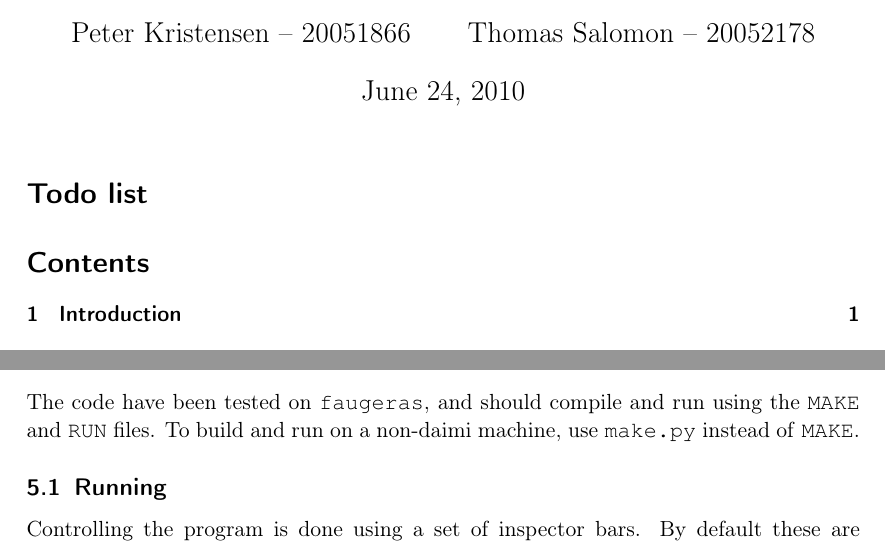
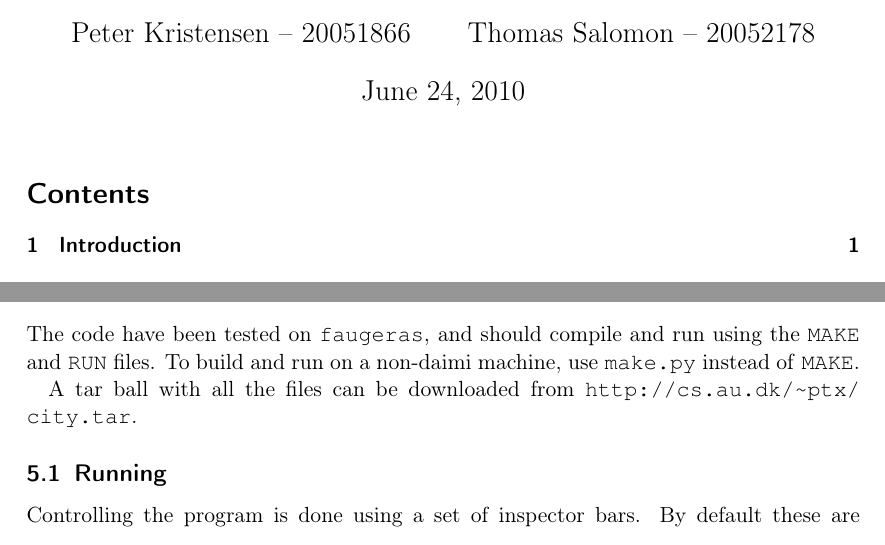
Before and after one commit to OpenEngineDK/projects-city, a LaTeX document (report/master.tex, which reads report/running.tex): two parts of pages 1 and 19 of 21, joined at a grey line, cut so that both start at the same text. Compiled offline with pdfLaTeX.

Commit message:
Nu uden todo

```diff
--- a/report/master.tex
+++ b/report/master.tex
@@ -51,7 +51,7 @@
 
 \maketitle
 
-\listoftodos
+% \listoftodos
 
 \tableofcontents
 
--- a/report/running.tex
+++ b/report/running.tex
@@ -4,6 +4,9 @@
 The code have been tested on \texttt{faugeras}, and should compile and
 run using the \texttt{MAKE} and \texttt{RUN} files. To build and run
 on a non-daimi machine, use \texttt{make.py} instead of \texttt{MAKE}.
+
+A tar ball with all the files can be downloaded from
+\url{http://cs.au.dk/~ptx/city.tar}.
 
 % This project depends on:
 
```
